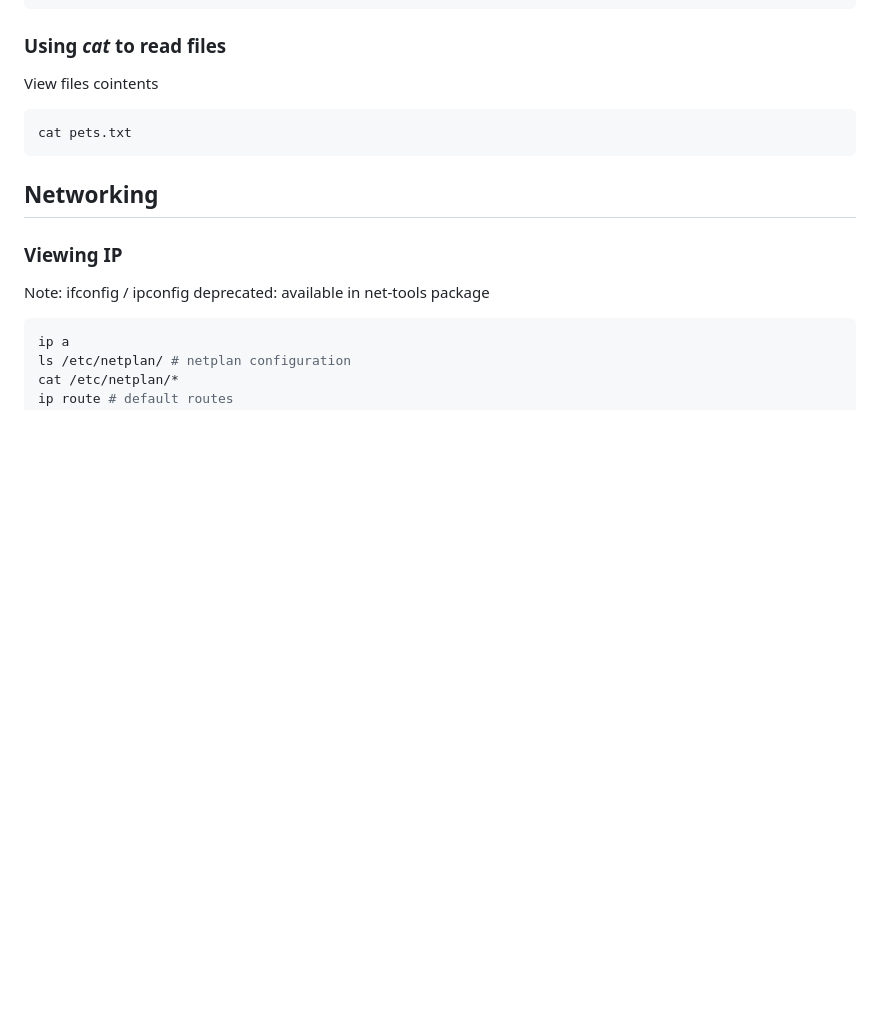
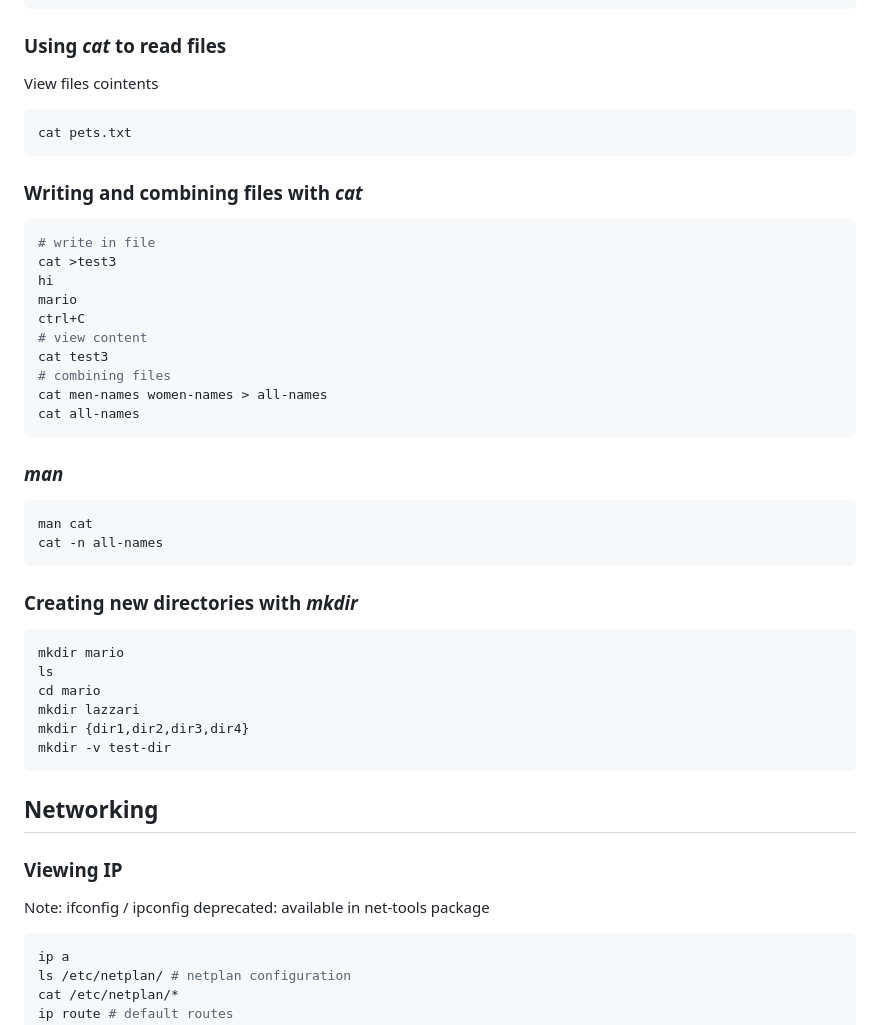
Before and after one commit to mariolazzari/learn-ubuntu, a Markdown page: README.md, the part around the change. GitHub-like rendering; blank space fills up the shorter version.

Commit message:
Done lesson 19

````diff
--- a/README.md
+++ b/README.md
@@ -149,6 +149,39 @@ View files cointents
 cat pets.txt
 ```
 
+### Writing and combining files with _cat_
+
+```sh
+# write in file
+cat >test3
+hi
+mario
+ctrl+C
+# view content
+cat test3
+# combining files
+cat men-names women-names > all-names
+cat all-names
+```
+
+### _man_
+
+```sh
+man cat
+cat -n all-names
+```
+
+### Creating new directories with _mkdir_
+
+```sh
+mkdir mario
+ls
+cd mario
+mkdir lazzari
+mkdir {dir1,dir2,dir3,dir4}
+mkdir -v test-dir
+```
+
 ## Networking
 
 ### Viewing IP
````
